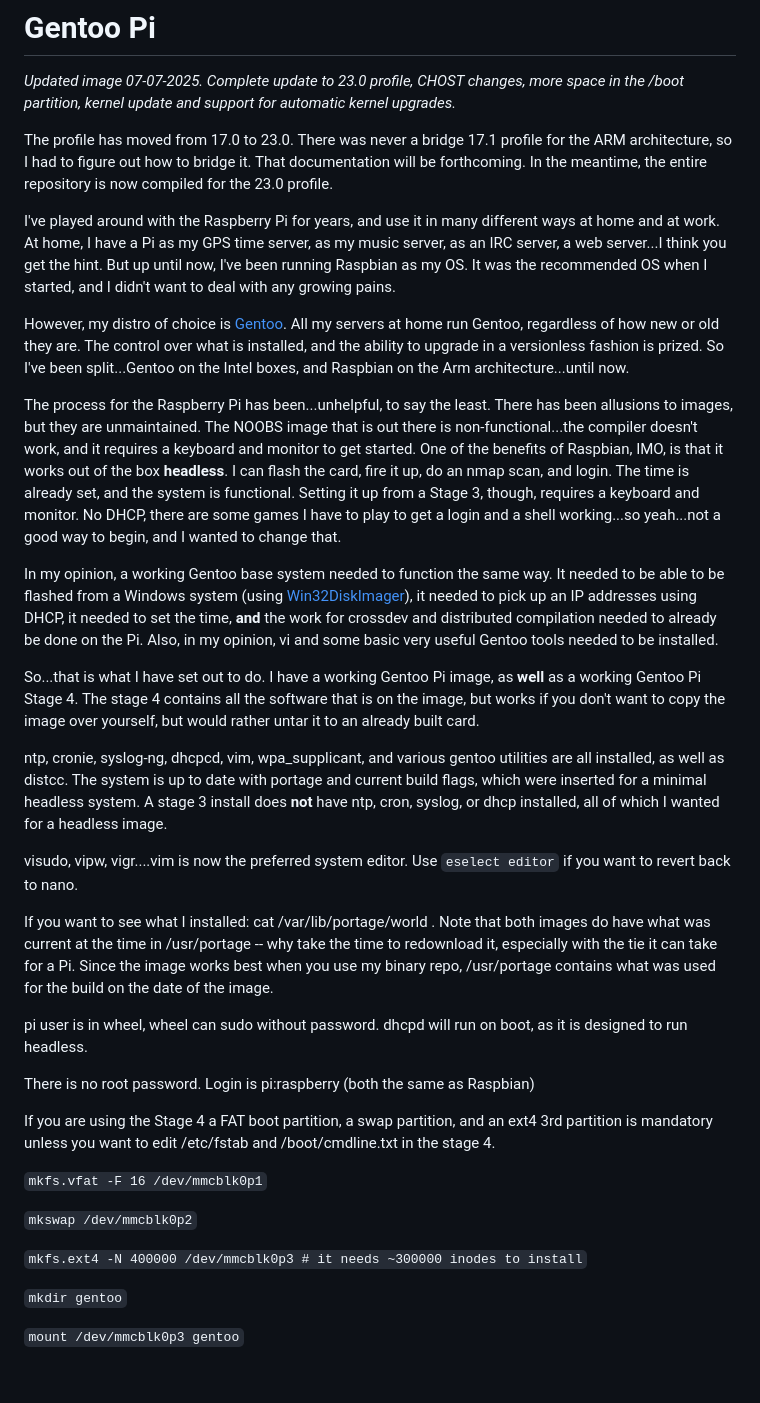
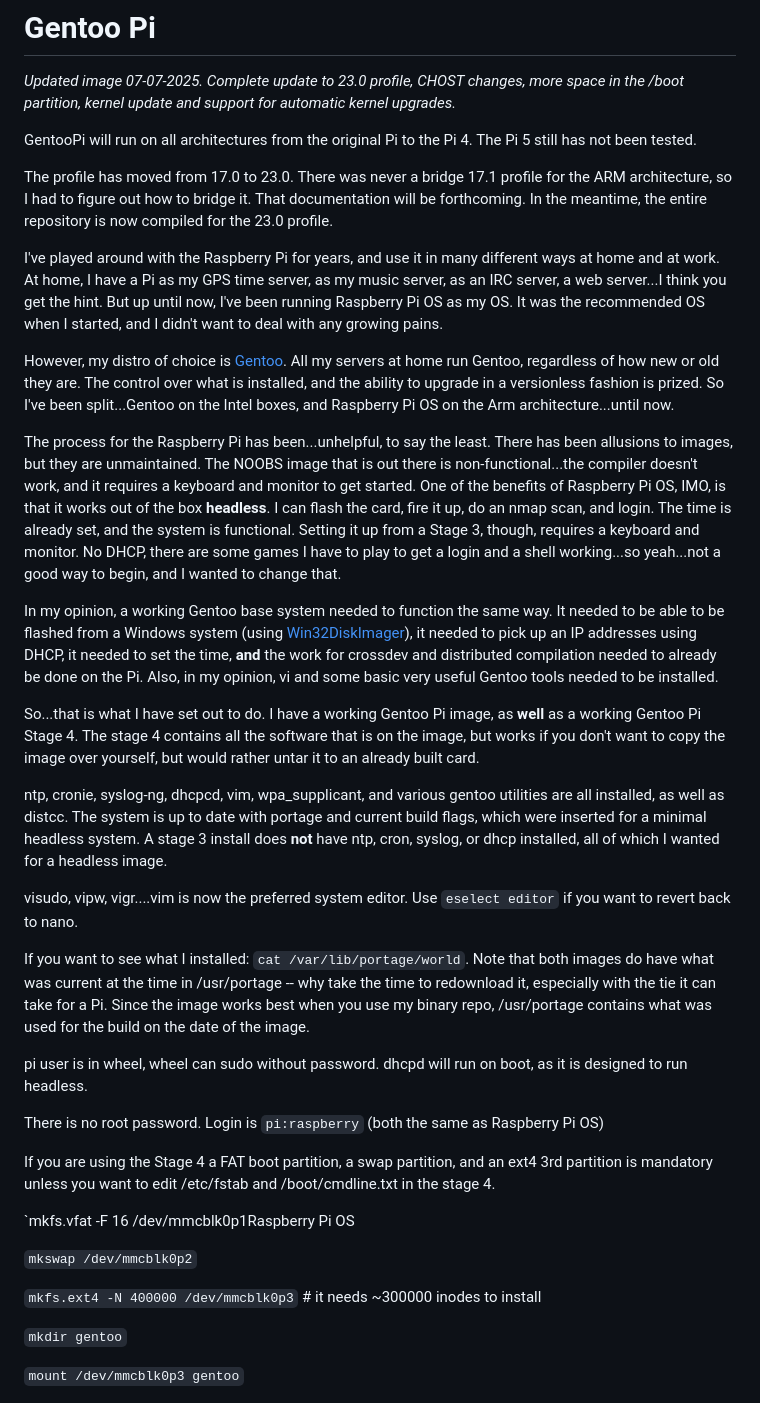
Before and after one commit to packergundo/gentoo-pi, a Markdown page: README.md, the part around the change. GitHub-like rendering; blank space fills up the shorter version.

Commit message:
Formatting cleanups, and also clarification on which Pis it runs on

```diff
--- a/README.md
+++ b/README.md
@@ -4,6 +4,8 @@
 <script language="javascript">document.write("Just to let you know this site is active, this page was last updated on: " + document.lastModified +". I try to release images monthly. Current image is 07-07-2025");</script>
 --->
 _Updated image 07-07-2025. Complete update to 23.0 profile, CHOST changes, more space in the /boot partition, kernel update and support for automatic kernel upgrades._
+
+GentooPi will run on all architectures from the original Pi to the Pi 4. The Pi  5 still has not been tested.
 
 The profile has moved from 17.0 to 23.0. There was never a bridge 17.1 profile for the ARM architecture, so I had to figure out how to bridge it. That documentation will be forthcoming. In the meantime, the entire repository is now compiled for the 23.0 profile.
 
@@ -15,33 +17,33 @@ Okay...I now have a manual kernel update to download at the bottom of the page.
 The binaries are being maintained, just the base image is out of date. What this means is that an update will take longer at first. But everything _is_ being kept updated. The joy of Gentoo is that since it is versionless, all this means is that your initial upgrade will take a bit longer.
 --->
 
-I've played around with the Raspberry Pi for years, and use it in many different ways at home and at work. At home, I have a Pi as my GPS time server, as my music server, as an IRC server, a web server...I think you get the hint. But up until now, I've been running Raspbian as my OS. It was the recommended OS when I started, and I didn't want to deal with any growing pains.
+I've played around with the Raspberry Pi for years, and use it in many different ways at home and at work. At home, I have a Pi as my GPS time server, as my music server, as an IRC server, a web server...I think you get the hint. But up until now, I've been running Raspberry Pi OS as my OS. It was the recommended OS when I started, and I didn't want to deal with any growing pains.
 
-However, my distro of choice is [Gentoo](http://www.gentoo.org). All my servers at home run Gentoo, regardless of how new or old they are. The control over what is installed, and the ability to upgrade in a versionless fashion is prized. So I've been split...Gentoo on the Intel boxes, and Raspbian on the Arm architecture...until now.
+However, my distro of choice is [Gentoo](http://www.gentoo.org). All my servers at home run Gentoo, regardless of how new or old they are. The control over what is installed, and the ability to upgrade in a versionless fashion is prized. So I've been split...Gentoo on the Intel boxes, and Raspberry Pi OS on the Arm architecture...until now.
 
-The process for the Raspberry Pi has been...unhelpful, to say the least. There has been allusions to images, but they are unmaintained. The NOOBS image that is out there is non-functional...the compiler doesn't work, and it requires a keyboard and monitor to get started. One of the benefits of Raspbian, IMO, is that it works out of the box **headless**. I can flash the card, fire it up, do an nmap scan, and login. The time is already set, and the system is functional. Setting it up from a Stage 3, though, requires a keyboard and monitor. No DHCP, there are some games I have to play to get a login and a shell working...so yeah...not a good way to begin, and I wanted to change that.
+The process for the Raspberry Pi has been...unhelpful, to say the least. There has been allusions to images, but they are unmaintained. The NOOBS image that is out there is non-functional...the compiler doesn't work, and it requires a keyboard and monitor to get started. One of the benefits of Raspberry Pi OS, IMO, is that it works out of the box **headless**. I can flash the card, fire it up, do an nmap scan, and login. The time is already set, and the system is functional. Setting it up from a Stage 3, though, requires a keyboard and monitor. No DHCP, there are some games I have to play to get a login and a shell working...so yeah...not a good way to begin, and I wanted to change that.
 
 In my opinion, a working Gentoo base system needed to function the same way. It needed to be able to be flashed from a Windows system (using [Win32DiskImager](http://sourceforge.net/projects/win32diskimager/)), it needed to pick up an IP addresses using DHCP, it needed to set the time, **and** the work for crossdev and distributed compilation needed to already be done on the Pi. Also, in my opinion, vi and some basic very useful Gentoo tools needed to be installed.
 
-So...that is what I have set out to do. I have a working Gentoo Pi image, as **well** as a working Gentoo Pi Stage 4\. The stage 4 contains all the software that is on the image, but works if you don't want to copy the image over yourself, but would rather untar it to an already built card.
+So...that is what I have set out to do. I have a working Gentoo Pi image, as **well** as a working Gentoo Pi Stage 4. The stage 4 contains all the software that is on the image, but works if you don't want to copy the image over yourself, but would rather untar it to an already built card.
 
 ntp, cronie, syslog-ng, dhcpcd, vim, wpa_supplicant, and various gentoo utilities are all installed, as well as distcc. The system is up to date with portage and current build flags, which were inserted for a minimal headless system. A stage 3 install does **not** have ntp, cron, syslog, or dhcp installed, all of which I wanted for a headless image.
 
 visudo, vipw, vigr....vim is now the preferred system editor. Use `eselect editor` if you want to revert back to nano.
 
-If you want to see what I installed: cat /var/lib/portage/world . Note that both images do have what was current at the time in /usr/portage -- why take the time to redownload it, especially with the tie it can take for a Pi. Since the image works best when you use my binary repo, /usr/portage contains what was used for the build on the date of the image.
+If you want to see what I installed: `cat /var/lib/portage/world`. Note that both images do have what was current at the time in /usr/portage -- why take the time to redownload it, especially with the tie it can take for a Pi. Since the image works best when you use my binary repo, /usr/portage contains what was used for the build on the date of the image.
 
 pi user is in wheel, wheel can sudo without password. dhcpd will run on boot, as it is designed to run headless.
 
-There is no root password. Login is pi:raspberry (both the same as Raspbian)
+There is no root password. Login is `pi:raspberry` (both the same as Raspberry Pi OS)
 
 If you are using the Stage 4 a FAT boot partition, a swap partition, and an ext4 3rd partition is mandatory unless you want to edit /etc/fstab and /boot/cmdline.txt in the stage 4.
 
-`mkfs.vfat -F 16 /dev/mmcblk0p1`
+`mkfs.vfat -F 16 /dev/mmcblk0p1Raspberry Pi OS
 
 `mkswap /dev/mmcblk0p2`
 
-`mkfs.ext4 -N 400000 /dev/mmcblk0p3 # it needs ~300000 inodes to install`
+`mkfs.ext4 -N 400000 /dev/mmcblk0p3` # it needs ~300000 inodes to install
 
 `mkdir gentoo`
 
```
